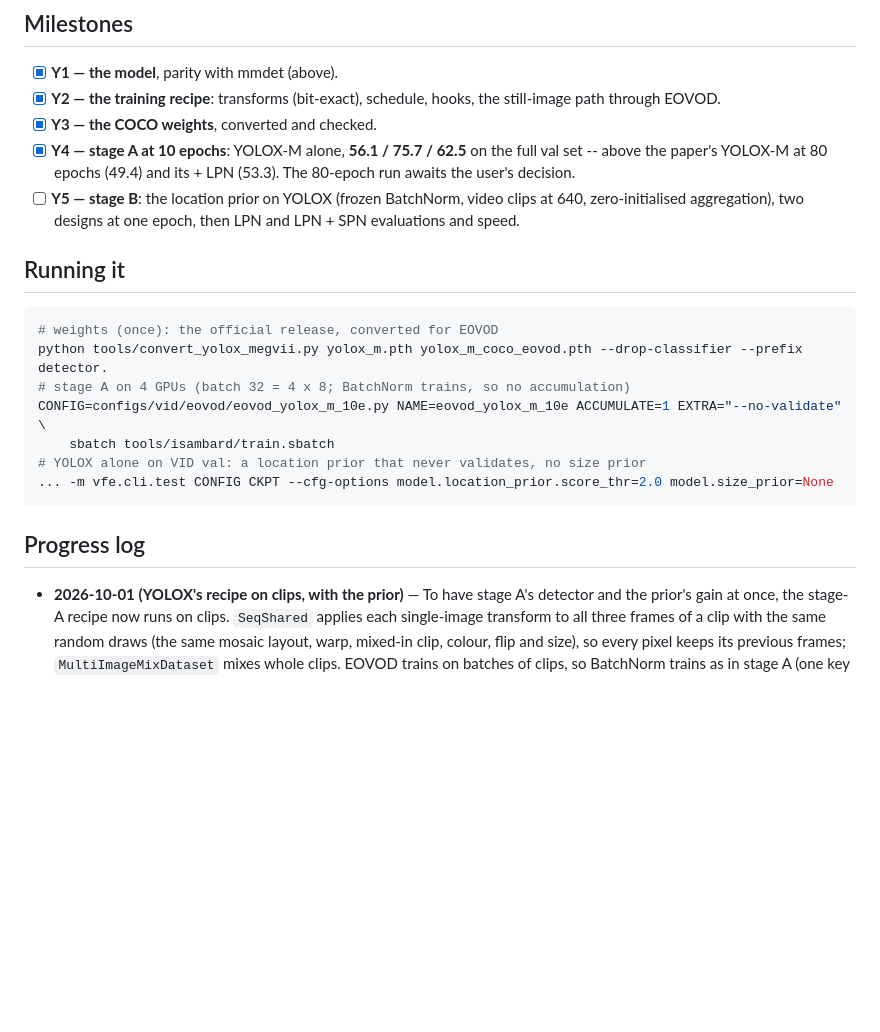
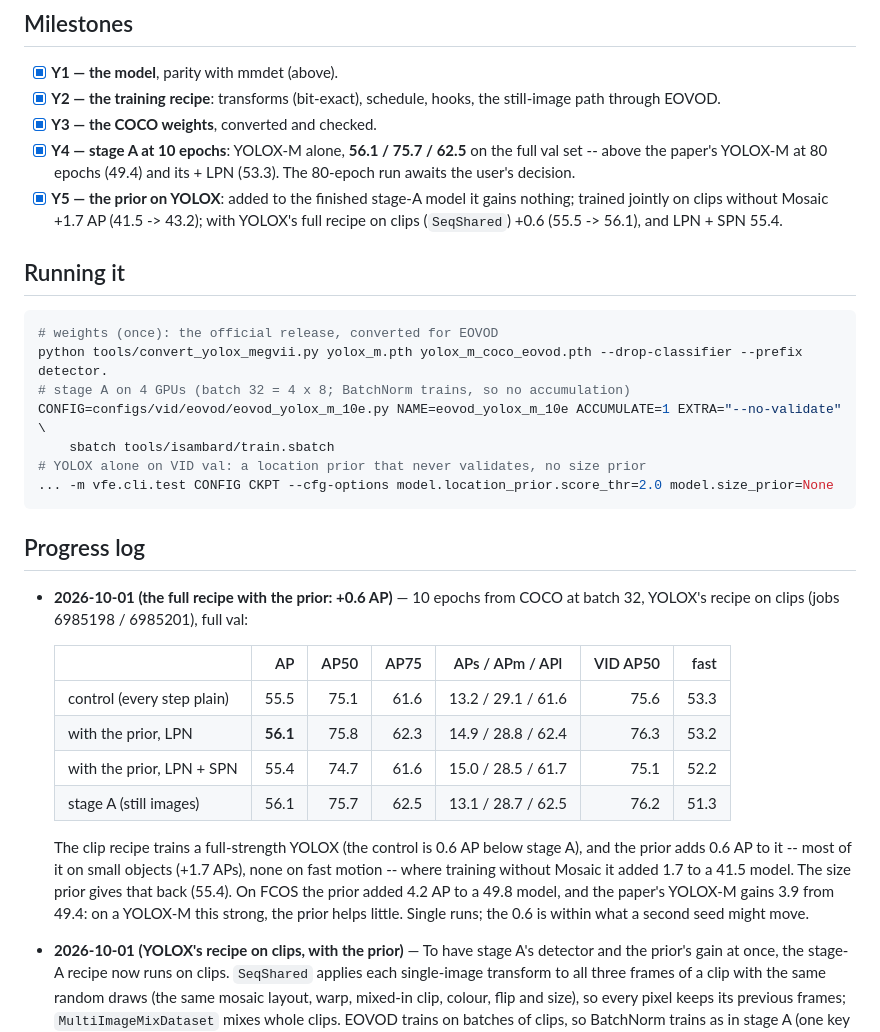
Before and after one commit to guanxiongsun/vfe.pytorch, a Markdown page: docs/eovod-yolox-plan.md, the part around the change. Rendered like a GitHub page; blank space fills up the shorter version.

Commit message:
EOVOD on YOLOX plan: the full recipe with the prior, +0.6 AP
With YOLOX's recipe on clips for 10 epochs, the prior scores 56.1 AP against
55.5 for its control (stage A: 56.1); the size prior brings it to 55.4.

Co-Authored-By: Claude Opus 5.5 <noreply@anthropic.com>

```diff
--- a/docs/eovod-yolox-plan.md
+++ b/docs/eovod-yolox-plan.md
@@ -99,9 +99,10 @@ checkpoint layout serve both stages and the evaluation.
 - [x] **Y4 — stage A at 10 epochs**: YOLOX-M alone, **56.1 / 75.7 / 62.5**
   on the full val set -- above the paper's YOLOX-M at 80 epochs (49.4) and
   its + LPN (53.3). The 80-epoch run awaits the user's decision.
-- [ ] **Y5 — stage B**: the location prior on YOLOX (frozen BatchNorm, video
-  clips at 640, zero-initialised aggregation), two designs at one epoch, then
-  LPN and LPN + SPN evaluations and speed.
+- [x] **Y5 — the prior on YOLOX**: added to the finished stage-A model it
+  gains nothing; trained jointly on clips without Mosaic +1.7 AP (41.5 ->
+  43.2); with YOLOX's full recipe on clips (`SeqShared`) +0.6 (55.5 -> 56.1),
+  and LPN + SPN 55.4.
 
 ## Running it
 
@@ -117,6 +118,23 @@ CONFIG=configs/vid/eovod/eovod_yolox_m_10e.py NAME=eovod_yolox_m_10e ACCUMULATE=
 
 ## Progress log
 
+- **2026-10-01 (the full recipe with the prior: +0.6 AP)** — 10 epochs from
+  COCO at batch 32, YOLOX's recipe on clips (jobs 6985198 / 6985201), full val:
+
+  | | AP | AP50 | AP75 | APs / APm / APl | VID AP50 | fast |
+  | :-- | --: | --: | --: | :-: | --: | --: |
+  | control (every step plain) | 55.5 | 75.1 | 61.6 | 13.2 / 29.1 / 61.6 | 75.6 | 53.3 |
+  | with the prior, LPN | **56.1** | 75.8 | 62.3 | 14.9 / 28.8 / 62.4 | 76.3 | 53.2 |
+  | with the prior, LPN + SPN | 55.4 | 74.7 | 61.6 | 15.0 / 28.5 / 61.7 | 75.1 | 52.2 |
+  | stage A (still images) | 56.1 | 75.7 | 62.5 | 13.1 / 28.7 / 62.5 | 76.2 | 51.3 |
+
+  The clip recipe trains a full-strength YOLOX (the control is 0.6 AP below
+  stage A), and the prior adds 0.6 AP to it -- most of it on small objects
+  (+1.7 APs), none on fast motion -- where training without Mosaic it added
+  1.7 to a 41.5 model. The size prior gives that back (55.4). On FCOS the prior
+  added 4.2 AP to a 49.8 model, and the paper's YOLOX-M gains 3.9 from 49.4:
+  on a YOLOX-M this strong, the prior helps little. Single runs; the 0.6 is
+  within what a second seed might move.
 - **2026-10-01 (YOLOX's recipe on clips, with the prior)** — To have stage A's
   detector and the prior's gain at once, the stage-A recipe now runs on clips.
   `SeqShared` applies each single-image transform to all three frames of a
```
